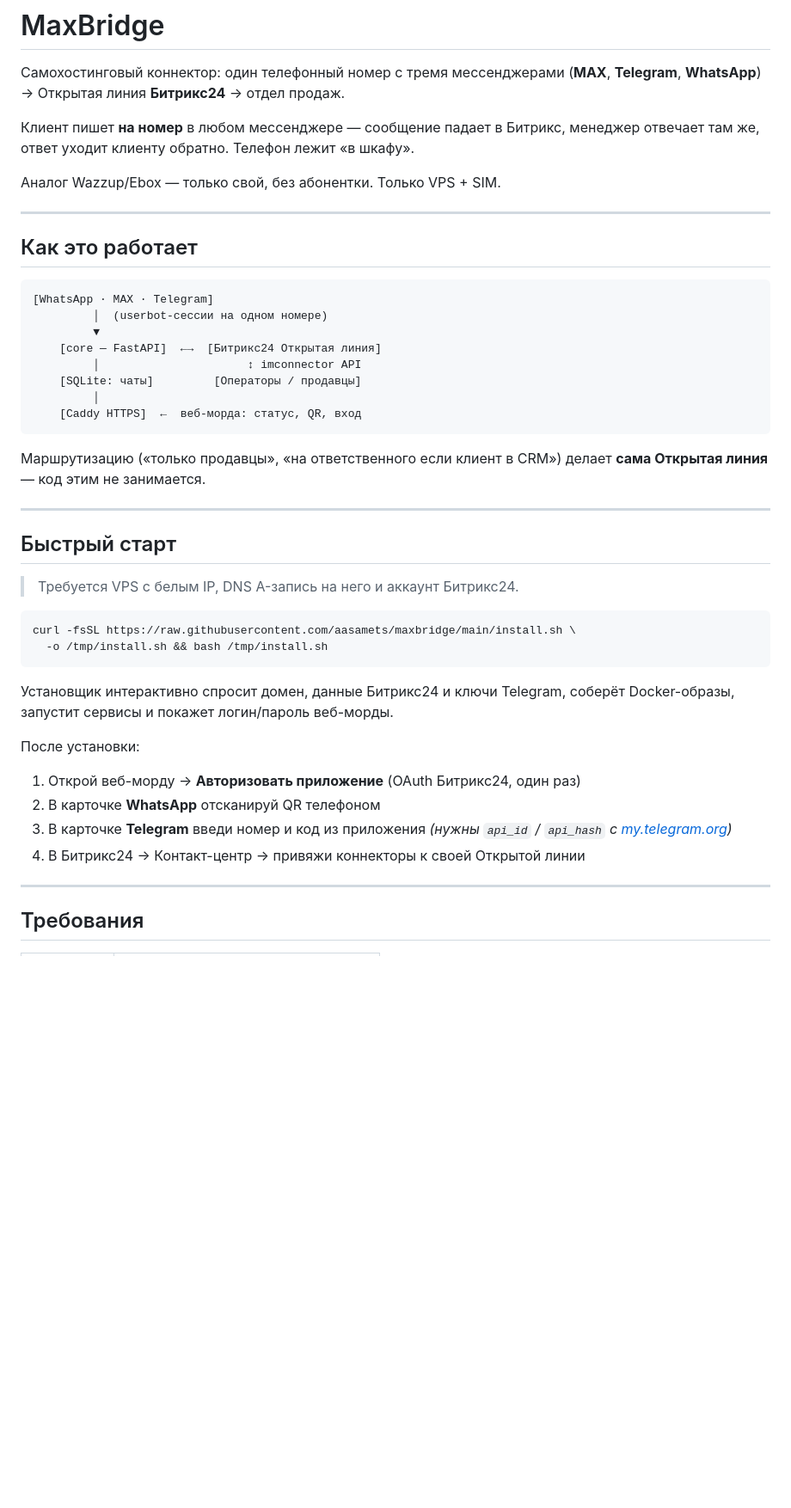
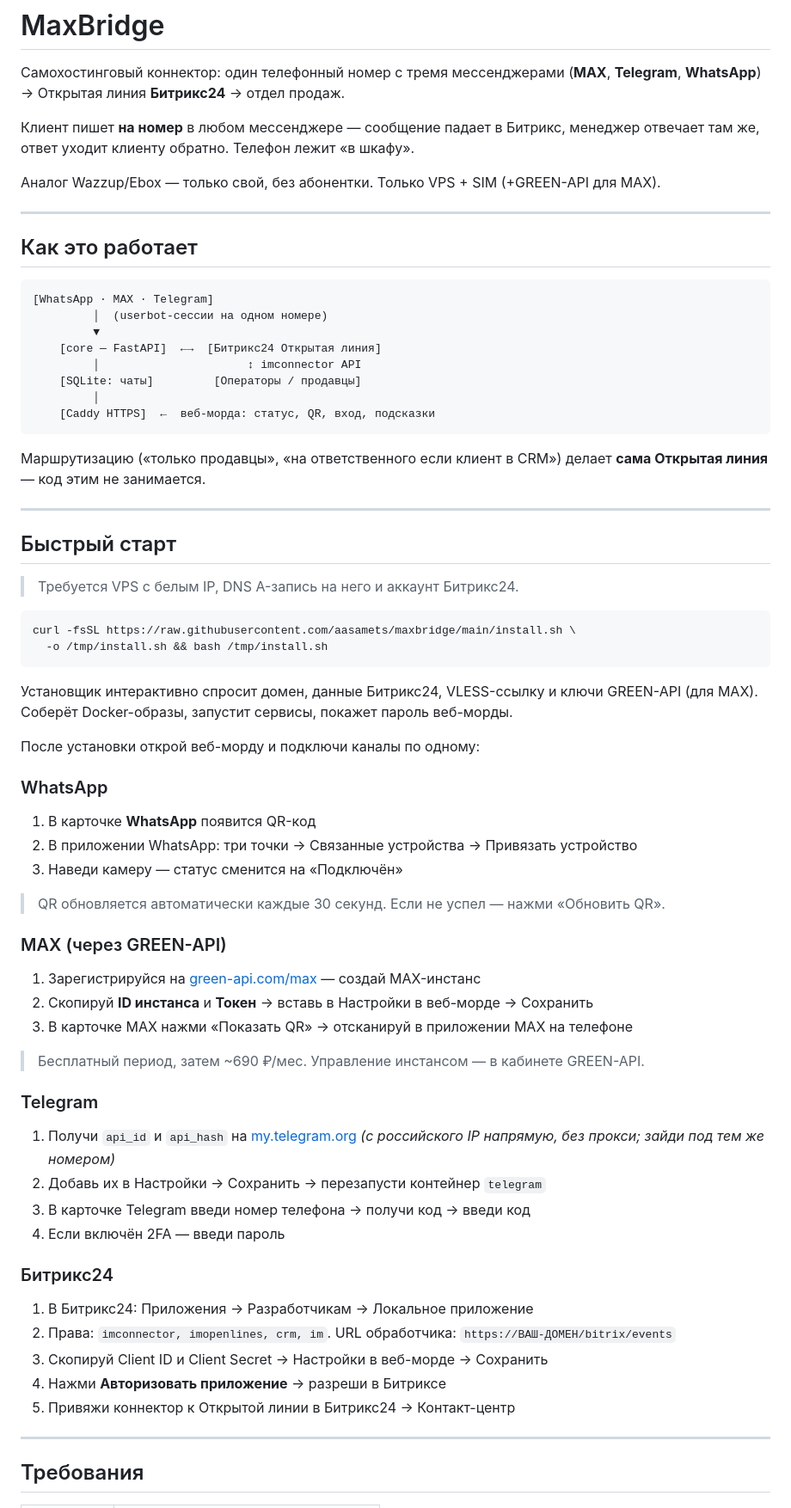
Before and after one commit to aasamets/maxbridge, a Markdown page: README.md, the part around one of its changes. Shown at 86% size. GitHub-like rendering; blank space fills up the shorter version.

````diff
--- a/README.md
+++ b/README.md
@@ -6,7 +6,7 @@
 Клиент пишет **на номер** в любом мессенджере — сообщение падает в Битрикс,
 менеджер отвечает там же, ответ уходит клиенту обратно. Телефон лежит «в шкафу».
 
-Аналог Wazzup/Ebox — только свой, без абонентки. Только VPS + SIM.
+Аналог Wazzup/Ebox — только свой, без абонентки. Только VPS + SIM (+GREEN-API для MAX).
 
 ---
 
@@ -20,7 +20,7 @@
          │                      ↕ imconnector API
     [SQLite: чаты]         [Операторы / продавцы]
          │
-    [Caddy HTTPS]  ←  веб-морда: статус, QR, вход
+    [Caddy HTTPS]  ←  веб-морда: статус, QR, вход, подсказки
 ```
 
 Маршрутизацию («только продавцы», «на ответственного если клиент в CRM»)
@@ -37,15 +37,38 @@ curl -fsSL https://raw.githubusercontent.com/aasamets/maxbridge/main/install.sh
   -o /tmp/install.sh && bash /tmp/install.sh
 ```
 
-Установщик интерактивно спросит домен, данные Битрикс24 и ключи Telegram,
-соберёт Docker-образы, запустит сервисы и покажет логин/пароль веб-морды.
+Установщик интерактивно спросит домен, данные Битрикс24, VLESS-ссылку и ключи
+GREEN-API (для MAX). Соберёт Docker-образы, запустит сервисы, покажет пароль веб-морды.
 
-После установки:
+После установки открой веб-морду и подключи каналы по одному:
 
-1. Открой веб-морду → **Авторизовать приложение** (OAuth Битрикс24, один раз)
-2. В карточке **WhatsApp** отсканируй QR телефоном
-3. В карточке **Telegram** введи номер и код из приложения *(нужны `api_id` / `api_hash` с [my.telegram.org](https://my.telegram.org))*
-4. В Битрикс24 → Контакт-центр → привяжи коннекторы к своей Открытой линии
+### WhatsApp
+1. В карточке **WhatsApp** появится QR-код
+2. В приложении WhatsApp: три точки → Связанные устройства → Привязать устройство
+3. Наведи камеру — статус сменится на «Подключён»
+
+> QR обновляется автоматически каждые 30 секунд. Если не успел — нажми «Обновить QR».
+
+### MAX (через GREEN-API)
+1. Зарегистрируйся на [green-api.com/max](https://green-api.com/max) — создай MAX-инстанс
+2. Скопируй **ID инстанса** и **Токен** → вставь в Настройки в веб-морде → Сохранить
+3. В карточке MAX нажми «Показать QR» → отсканируй в приложении MAX на телефоне
+
+> Бесплатный период, затем ~690 ₽/мес. Управление инстансом — в кабинете GREEN-API.
+
+### Telegram
+1. Получи `api_id` и `api_hash` на [my.telegram.org](https://my.telegram.org)
+   *(с российского IP напрямую, без прокси; зайди под тем же номером)*
+2. Добавь их в Настройки → Сохранить → перезапусти контейнер `telegram`
+3. В карточке Telegram введи номер телефона → получи код → введи код
+4. Если включён 2FA — введи пароль
+
+### Битрикс24
+1. В Битрикс24: Приложения → Разработчикам → Локальное приложение
+2. Права: `imconnector, imopenlines, crm, im`. URL обработчика: `https://ВАШ-ДОМЕН/bitrix/events`
+3. Скопируй Client ID и Client Secret → Настройки в веб-морде → Сохранить
+4. Нажми **Авторизовать приложение** → разреши в Битриксе
+5. Привяжи коннектор к Открытой линии в Битрикс24 → Контакт-центр
 
 ---
 
````
Also changed, not shown: other parts of README.md (+58 -27 lines), CLAUDE.md (+22 -2 lines).
